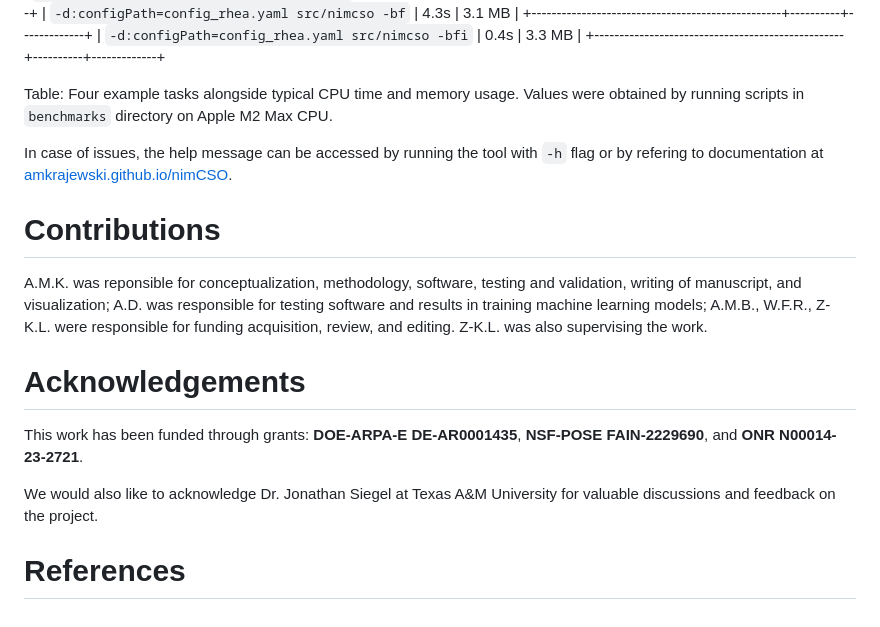
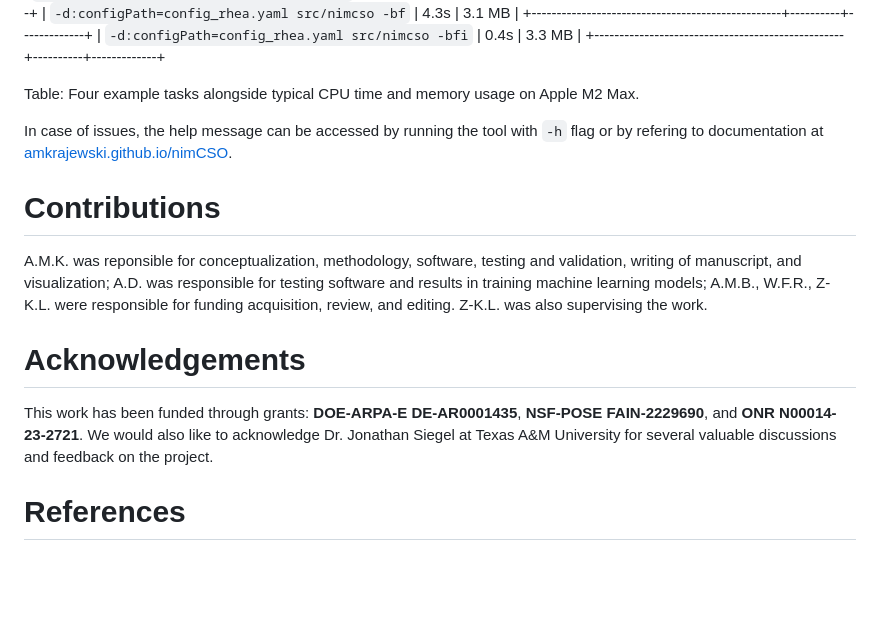
Before and after one commit to amkrajewski/nimCSO, a Markdown page: paper/paper.md, the part around the change. Rendered like a GitHub page; blank space fills up the shorter version.

Commit message:
(paper) improved all around

```diff
--- a/paper/paper.md
+++ b/paper/paper.md
@@ -118,7 +118,7 @@ The tool comes with two pre-defined example problems to demonstrate its use. The
 | `-d:configPath=config_rhea.yaml src/nimcso -bfi` | 0.4s     | 3.3 MB      |
 +--------------------------------------------------+----------+-------------+
 
-Table: Four example tasks alongside typical CPU time and memory usage. Values were obtained by running scripts in `benchmarks` directory on Apple M2 Max CPU.
+Table: Four example tasks alongside typical CPU time and memory usage on Apple M2 Max.
 
 In case of issues, the help message can be accessed by running the tool with `-h` flag or by refering to documentation at [amkrajewski.github.io/nimCSO](https://amkrajewski.github.io/nimCSO).
 
@@ -129,9 +129,7 @@ A.M.K. was reponsible for conceptualization, methodology, software, testing and
 
 # Acknowledgements
 
-This work has been funded through grants: **DOE-ARPA-E DE-AR0001435**, **NSF-POSE FAIN-2229690**, and **ONR N00014-23-2721**.
-
-We would also like to acknowledge Dr. Jonathan Siegel at Texas A&M University for valuable discussions and feedback on the project.
+This work has been funded through grants: **DOE-ARPA-E DE-AR0001435**, **NSF-POSE FAIN-2229690**, and **ONR N00014-23-2721**. We would also like to acknowledge Dr. Jonathan Siegel at Texas A&M University for several valuable discussions and feedback on the project.
 
 
 # References
```
